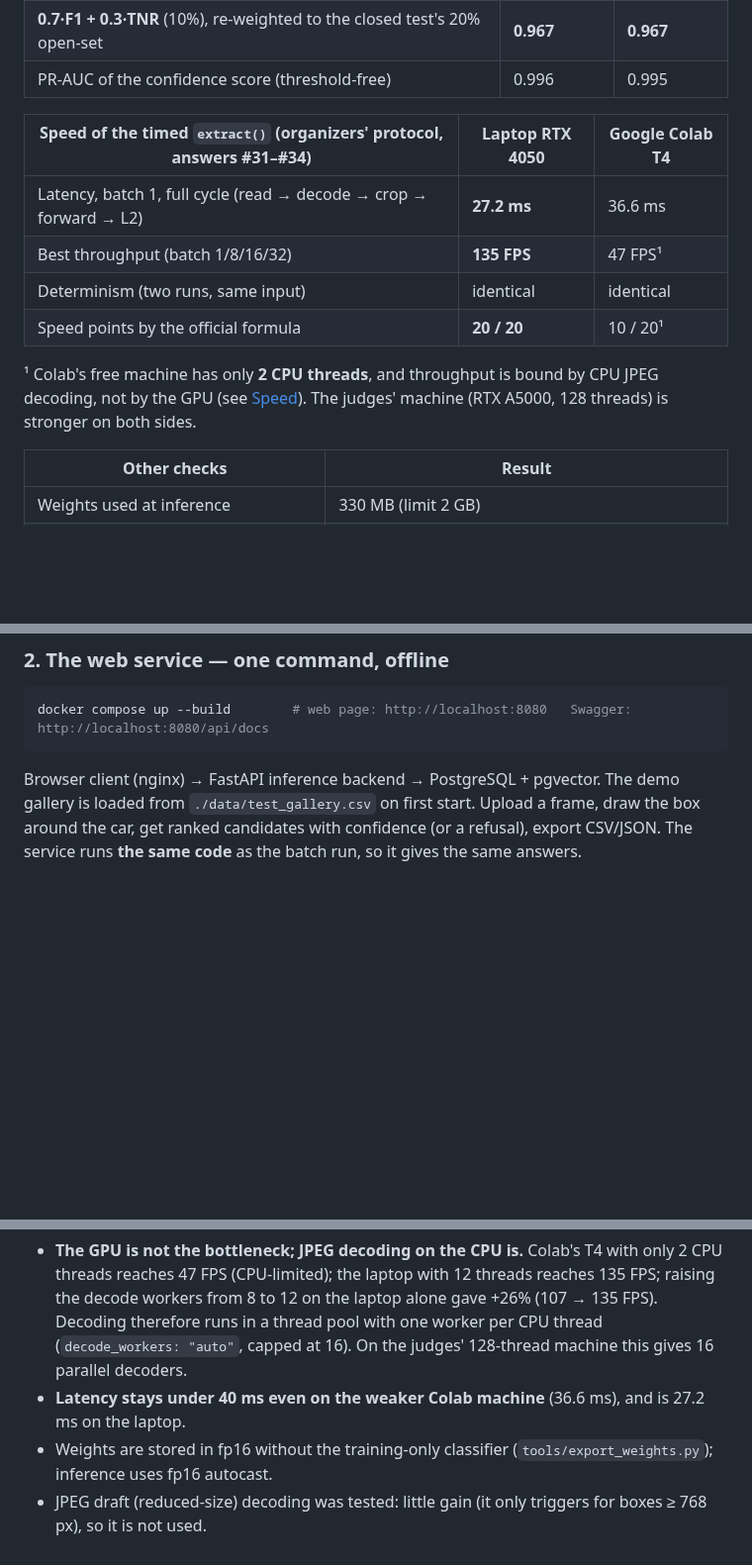
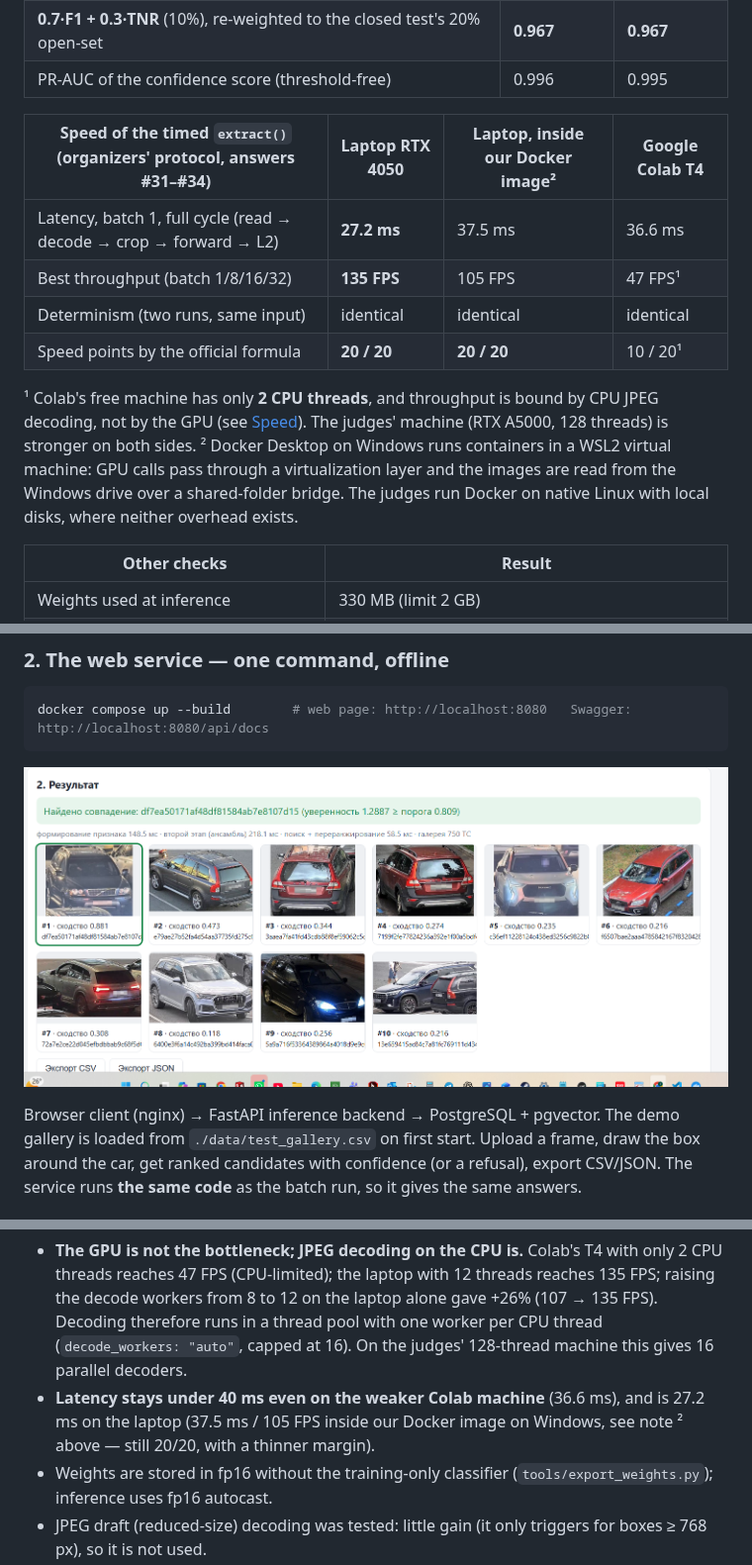
Before and after one commit to leendweikk/falcon-reid, a Markdown page: README.md, 3 parts joined by grey strips. Shown at 99% size. GitHub-like rendering; pictures changed too: docs/ui_search.png (added); blank space fills up the shorter version.

Commit message:
README: speed inside our Docker image (37.5 ms / 105 FPS, 20/20) with the Docker-Desktop/WSL2 explanation; web demo screenshot; speed log label; PLAN: full compose test passed (service == batch on real data)
Co-Authored-By: Claude Opus 5.5 <noreply@anthropic.com>
Claude-Session: https://claude.ai/code/session_01AFVjXga28eWky1MBmzDgBX

````diff
--- a/README.md
+++ b/README.md
@@ -27,15 +27,18 @@ splits of `train.csv` (300 held-out cars each, never seen in training; details i
 | **0.7·F1 + 0.3·TNR** (10%), re-weighted to the closed test's 20% open-set | **0.967** | **0.967** |
 | PR-AUC of the confidence score (threshold-free) | 0.996 | 0.995 |
 
-| Speed of the timed `extract()` (organizers' protocol, answers #31–#34) | Laptop RTX 4050 | Google Colab T4 |
-|---|---|---|
-| Latency, batch 1, full cycle (read → decode → crop → forward → L2) | **27.2 ms** | 36.6 ms |
-| Best throughput (batch 1/8/16/32) | **135 FPS** | 47 FPS¹ |
-| Determinism (two runs, same input) | identical | identical |
-| Speed points by the official formula | **20 / 20** | 10 / 20¹ |
+| Speed of the timed `extract()` (organizers' protocol, answers #31–#34) | Laptop RTX 4050 | Laptop, **inside our Docker image**² | Google Colab T4 |
+|---|---|---|---|
+| Latency, batch 1, full cycle (read → decode → crop → forward → L2) | **27.2 ms** | 37.5 ms | 36.6 ms |
+| Best throughput (batch 1/8/16/32) | **135 FPS** | 105 FPS | 47 FPS¹ |
+| Determinism (two runs, same input) | identical | identical | identical |
+| Speed points by the official formula | **20 / 20** | **20 / 20** | 10 / 20¹ |
 
 ¹ Colab's free machine has only **2 CPU threads**, and throughput is bound by CPU JPEG decoding, not by the GPU
 (see [Speed](#speed)). The judges' machine (RTX A5000, 128 threads) is stronger on both sides.
+² Docker Desktop on Windows runs containers in a WSL2 virtual machine: GPU calls pass through a virtualization
+layer and the images are read from the Windows drive over a shared-folder bridge. The judges run Docker on native
+Linux with local disks, where neither overhead exists.
 
 | Other checks | Result |
 |---|---|
@@ -68,6 +71,8 @@ The same thing with Compose: put the dataset in `./data`, then `docker compose -
 ```bash
 docker compose up --build        # web page: http://localhost:8080   Swagger: http://localhost:8080/api/docs
 ```
+
+![Web demo: a search with the accepted match highlighted](docs/ui_search.png)
 
 Browser client (nginx) → FastAPI inference backend → PostgreSQL + pgvector. The demo gallery is loaded from
 `./data/test_gallery.csv` on first start. Upload a frame, draw the box around the car, get ranked candidates with
@@ -240,7 +245,8 @@ after 50 warm-up runs, CUDA-synchronized; throughput = best of batch 1/8/16/32,
   the laptop alone gave +26% (107 → 135 FPS). Decoding therefore runs in a thread pool with one
   worker per CPU thread (`decode_workers: "auto"`, capped at 16). On the judges' 128-thread machine this gives
   16 parallel decoders.
-- **Latency stays under 40 ms even on the weaker Colab machine** (36.6 ms), and is 27.2 ms on the laptop.
+- **Latency stays under 40 ms even on the weaker Colab machine** (36.6 ms), and is 27.2 ms on the laptop
+  (37.5 ms / 105 FPS inside our Docker image on Windows, see note ² above — still 20/20, with a thinner margin).
 - Weights are stored in fp16 without the training-only classifier (`tools/export_weights.py`); inference uses fp16 autocast.
 - JPEG draft (reduced-size) decoding was tested: little gain (it only triggers for boxes ≥ 768 px), so it is not used.
 - Stage 2 and re-ranking are outside the timed function (#31) but inside the whole-run limit (#40):
````
Also changed, not shown: docs/PLAN.md (+2 -2 lines), 1 other file.
